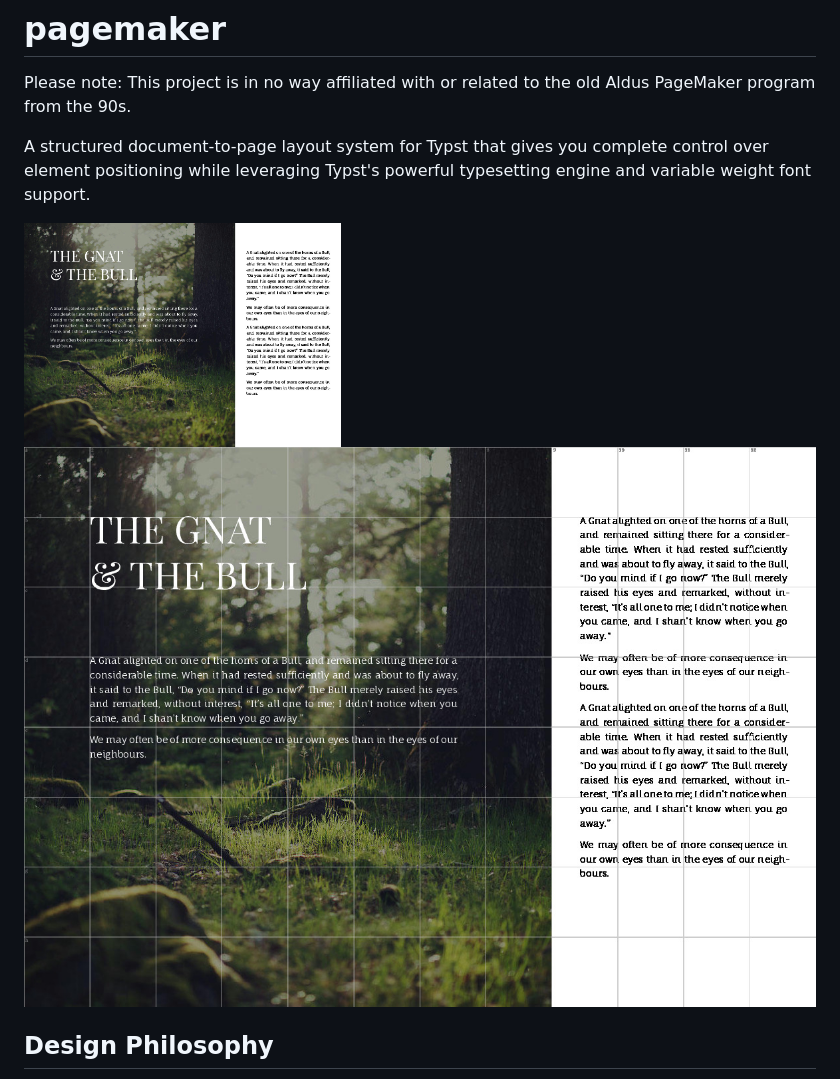
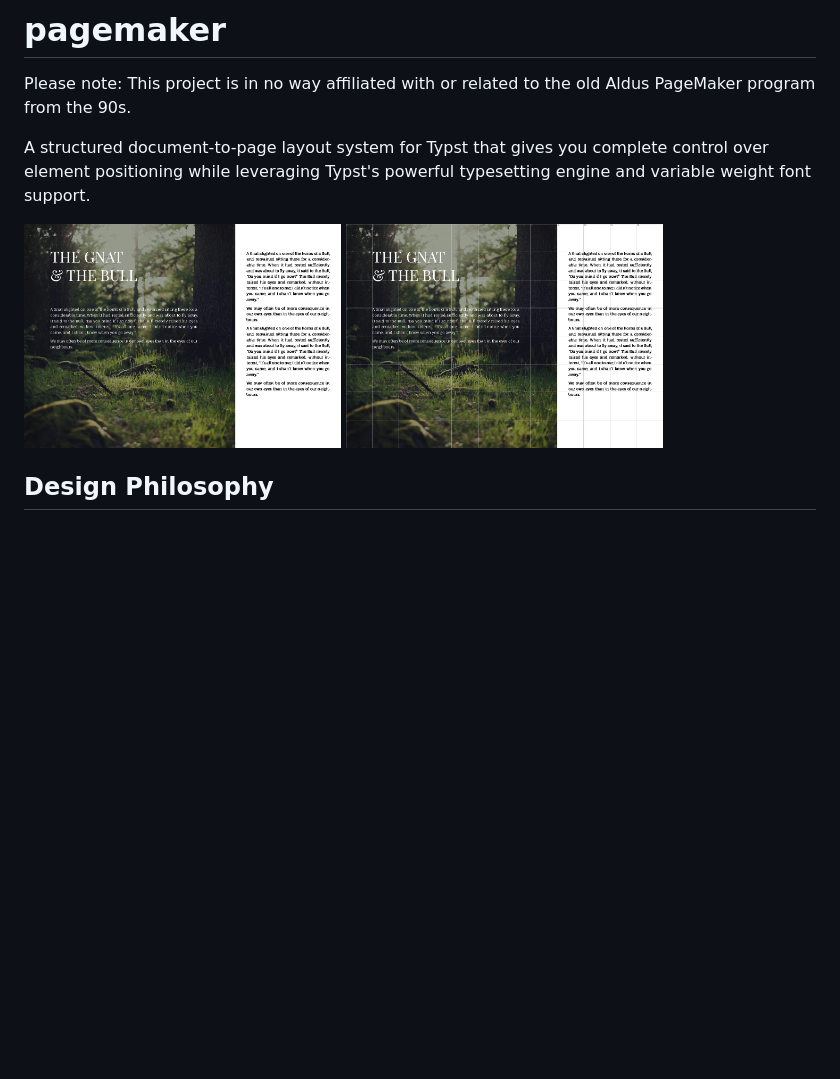
Before and after one commit to sanderboer/typst-pagemaker, a Markdown page: README.md, the part around the change. Rendered like a GitHub page; blank space fills up the shorter version.

```diff
--- a/README.md
+++ b/README.md
@@ -6,8 +6,8 @@ A structured document-to-page layout system for Typst that gives you complete co
 
 <img src="img/aesop.jpg" alt="Alt Text" width="40%">
 
+<img src="img/aesop_with_debug_grid.jpg" alt="Alt Text" width="40%">
 
-![custom styles demo with debug grid](img/aesop_with_debug_grid.jpg "Custom styles demo with debug grid.")
 
 
 ## Design Philosophy
```
